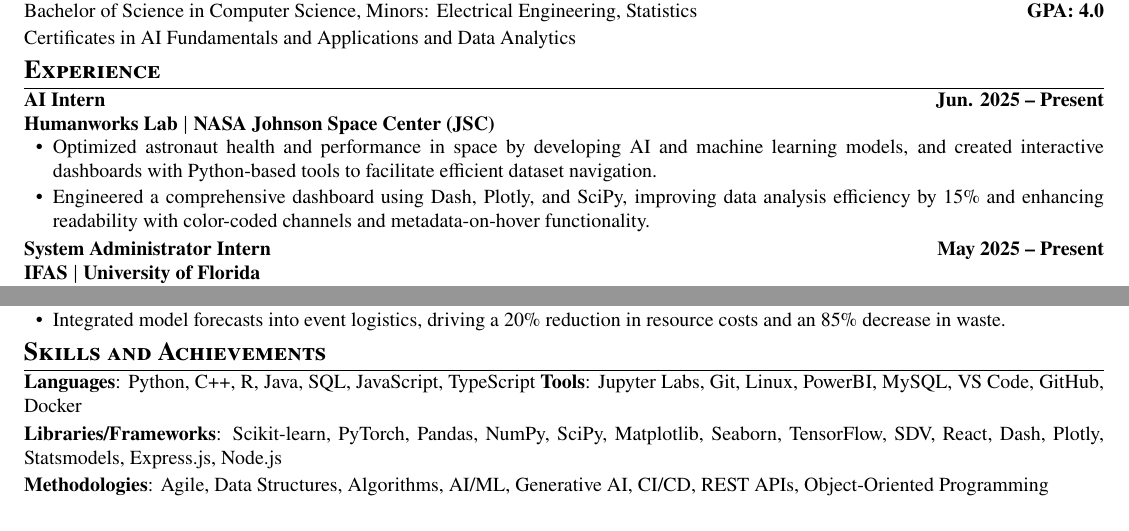
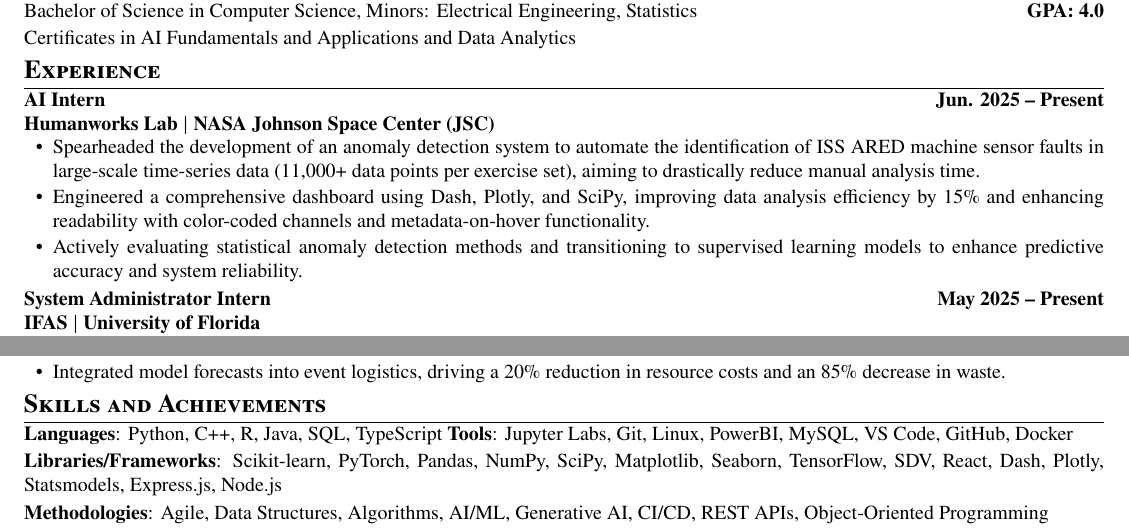
Before and after one commit to joeyspagnoli/resume, a LaTeX CV (resume.tex): two parts of the page, joined at a grey line, cut so that both start at the same text. Compiled offline with pdfLaTeX.

Commit message:
Updated ai intern

```diff
--- a/resume.tex
+++ b/resume.tex
@@ -78,8 +78,9 @@
 \item {\textbf{AI Intern}} \hfill {\textbf{Jun. 2025 -- Present}}\\
     \textbf{Humanworks Lab $|$ NASA Johnson Space Center (JSC)}
   \resumeItemListStart
-    \resumeItem{Optimized astronaut health and performance in space by developing AI and machine learning models, and created interactive dashboards with Python-based tools to facilitate efficient dataset navigation.}
-    \resumeItem{Engineered a comprehensive dashboard using Dash, Plotly, and SciPy, improving data analysis efficiency by 15\% and enhancing readability with color-coded channels and metadata-on-hover functionality.}
+  \resumeItem{Spearheaded the development of an anomaly detection system to automate the identification of ISS ARED machine sensor faults in large-scale time-series data (11,000+ data points per exercise set), aiming to drastically reduce manual analysis time.}
+  \resumeItem{Engineered a comprehensive dashboard using Dash, Plotly, and SciPy, improving data analysis efficiency by 15\% and enhancing readability with color-coded channels and metadata-on-hover functionality.}
+  \resumeItem{Actively evaluating statistical anomaly detection methods and transitioning to supervised learning models to enhance predictive accuracy and system reliability.}
   \resumeItemListEnd
 
   \resumeSubheading{System Administrator Intern}{May 2025 -- Present}{\textbf{IFAS $|$ University of Florida}}{}
@@ -125,7 +126,7 @@
 %-----------SKILLS AND ACHIEVEMENTS-----------
 \section{\textbf{Skills and Achievements}}
 \resumeSubHeadingListStart
-  \item{\textbf{Languages}: Python, C++, R, Java, SQL, JavaScript, TypeScript \textbf{Tools}: Jupyter Labs, Git, Linux, PowerBI, MySQL, VS Code, GitHub, Docker}
+  \item{\textbf{Languages}: Python, C++, R, Java, SQL, TypeScript \textbf{Tools}: Jupyter Labs, Git, Linux, PowerBI, MySQL, VS Code, GitHub, Docker}
   \item{\textbf{Libraries/Frameworks}: Scikit-learn, PyTorch, Pandas, NumPy, SciPy, Matplotlib, Seaborn, TensorFlow, SDV, React, Dash, Plotly, Statsmodels, Express.js, Node.js}
   \item{\textbf{Methodologies}: Agile, Data Structures, Algorithms, AI/ML, Generative AI, CI/CD, REST APIs, Object-Oriented Programming}
   \item{\textbf{Relevant Coursework}: AI Fundamentals, Intro to Machine Learning, Intro to Software Engineering, Data Structures and Algorithms, Programming with Data in R, Engineering Statistics, Differential Equations}
```
Also changed, not shown: Resume.pdf.
